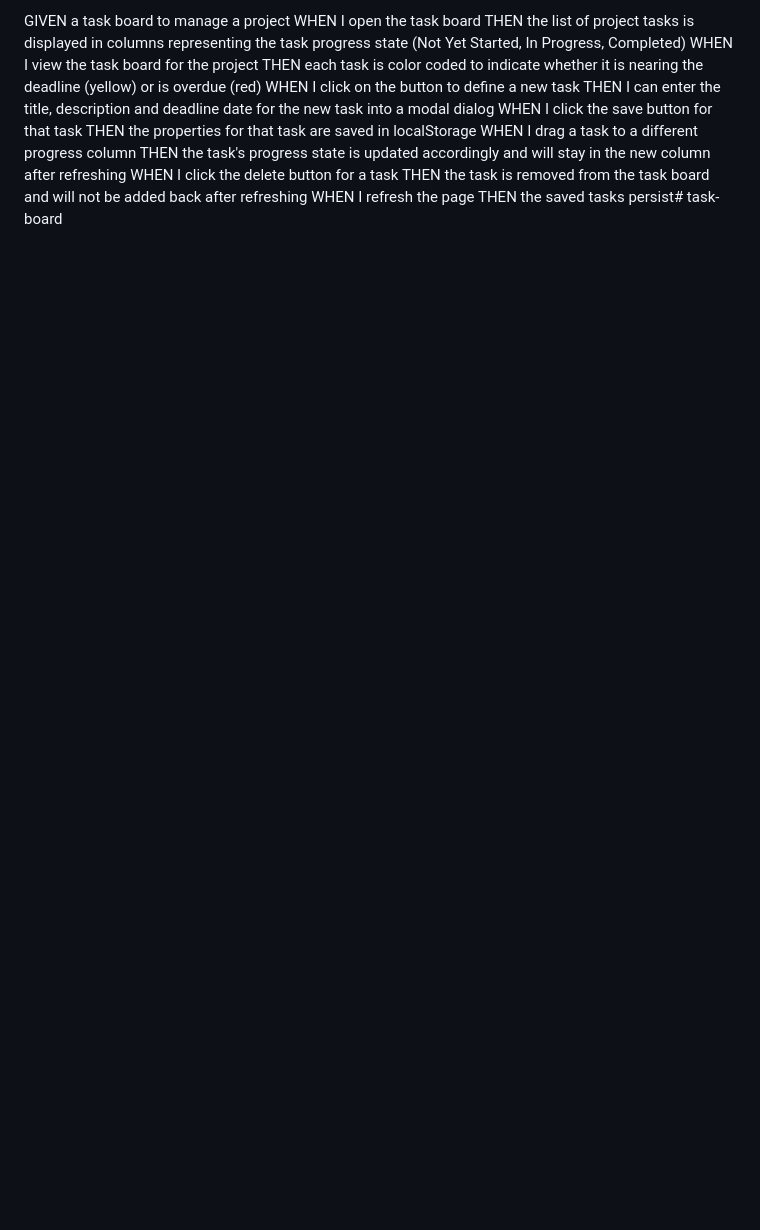
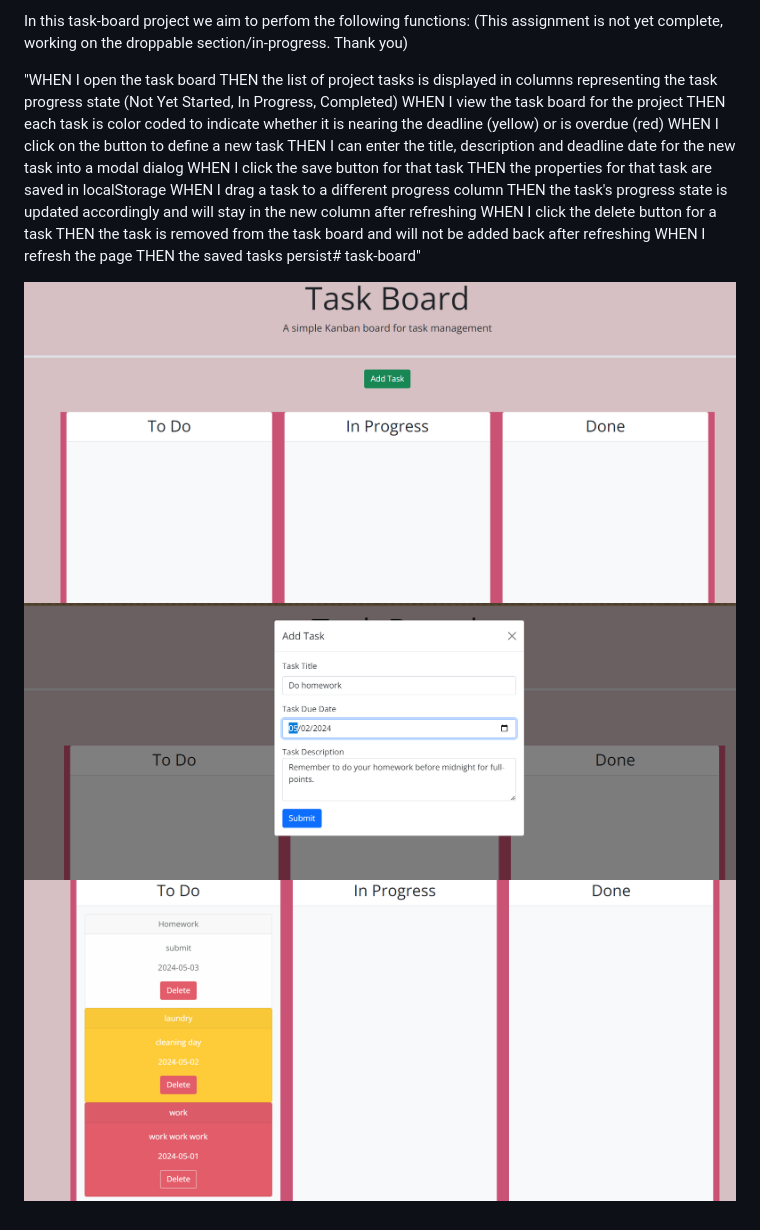
Before and after one commit to NoushinP/task-board, a Markdown page: README.md, the part around the change. Rendered like a GitHub page; pictures changed too: assets/add-task-form.png (added), assets/landing-page.png (added), assets/tasks-colors.png (added); blank space fills up the shorter version.

```diff
--- a/README.md
+++ b/README.md
@@ -1,5 +1,7 @@
-GIVEN a task board to manage a project
-WHEN I open the task board
+In this task-board project we aim to perfom the following functions:
+(This assignment is not yet complete, working on the droppable section/in-progress. Thank you)
+
+"WHEN I open the task board
 THEN the list of project tasks is displayed in columns representing the task progress state (Not Yet Started, In Progress, Completed)
 WHEN I view the task board for the project
 THEN each task is color coded to indicate whether it is nearing the deadline (yellow) or is overdue (red)
@@ -12,4 +14,9 @@ THEN the task's progress state is updated accordingly and will stay in the new c
 WHEN I click the delete button for a task
 THEN the task is removed from the task board and will not be added back after refreshing
 WHEN I refresh the page
-THEN the saved tasks persist# task-board
+THEN the saved tasks persist# task-board"
+
+
+![alt text](assets/landing-page.png)
+![alt text](assets/add-task-form.png)
+![alt text](assets/tasks-colors.png)
```
Also changed, not shown: 2 other files.
